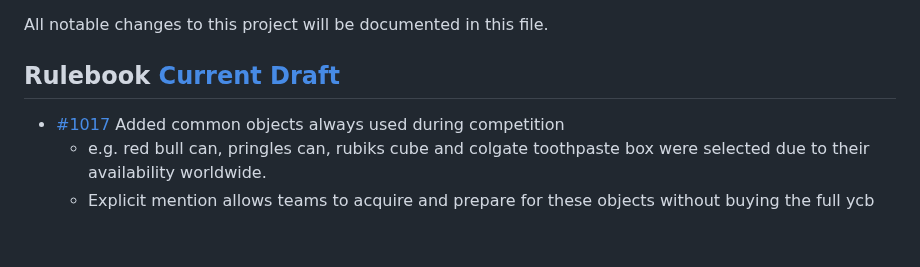
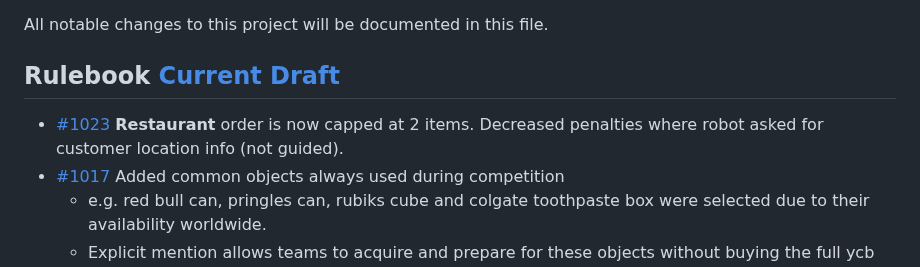
Before and after one commit to RoboCupAtHome/RuleBook, a Markdown page: CHANGELOG.md, the part around the change. Rendered like a GitHub page; blank space fills up the shorter version.

Commit message:
Added Changelog

```diff
--- a/CHANGELOG.md
+++ b/CHANGELOG.md
@@ -13,6 +13,7 @@ All notable changes to this project will be documented in this file.
 
 ## Rulebook [Current Draft]
 
+* [#1023](https://github.com/RoboCupAtHome/RuleBook/pull/1023) **Restaurant** order is now capped at 2 items. Decreased penalties where robot asked for customer location info (not guided).
 * [#1017](https://github.com/RoboCupAtHome/RuleBook/pull/1017) Added common objects always used during competition
   * e.g. red bull can, pringles can, rubiks cube and colgate toothpaste box were selected due to their availability worldwide.
   * Explicit mention allows teams to acquire and prepare for these objects without buying the full ycb dataset
```
